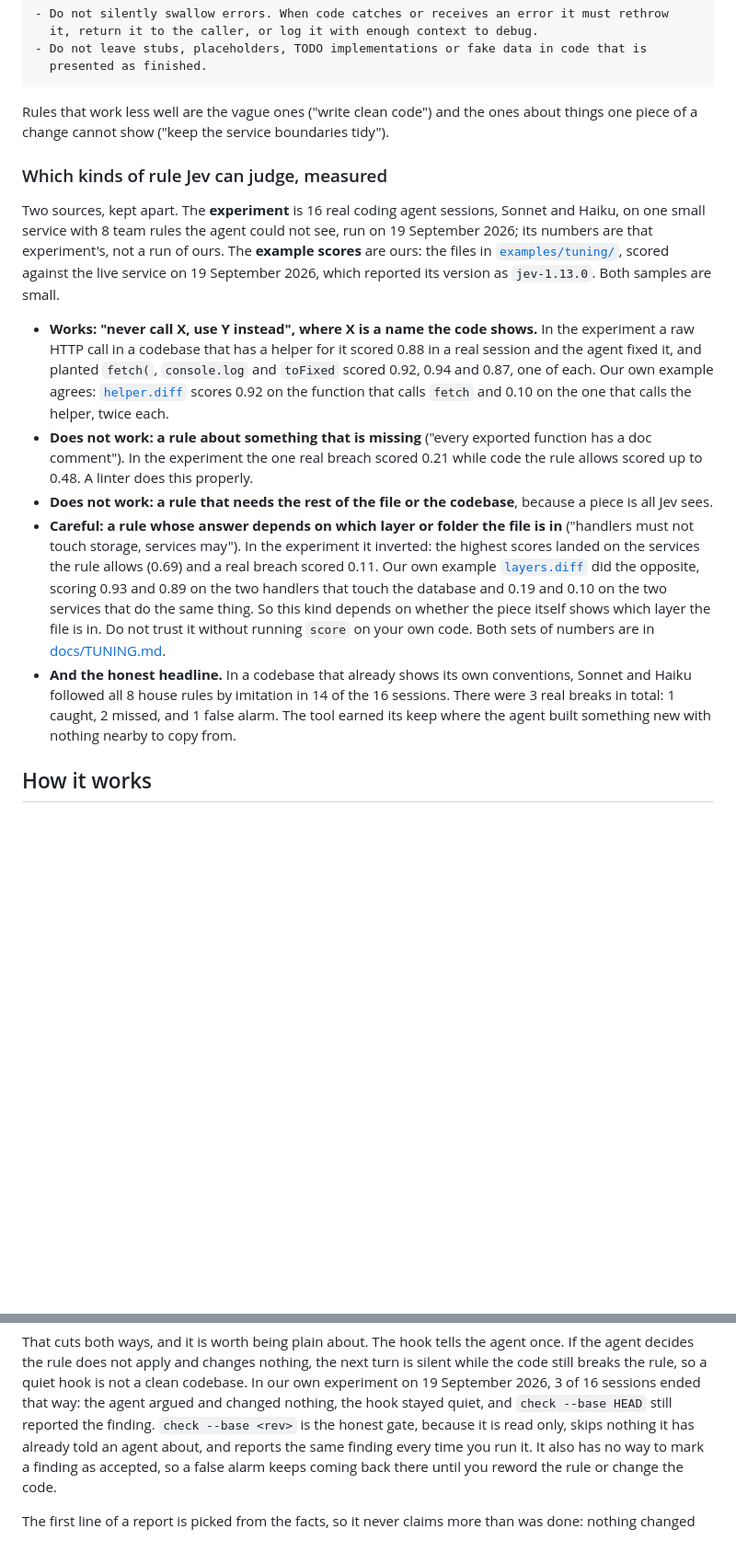
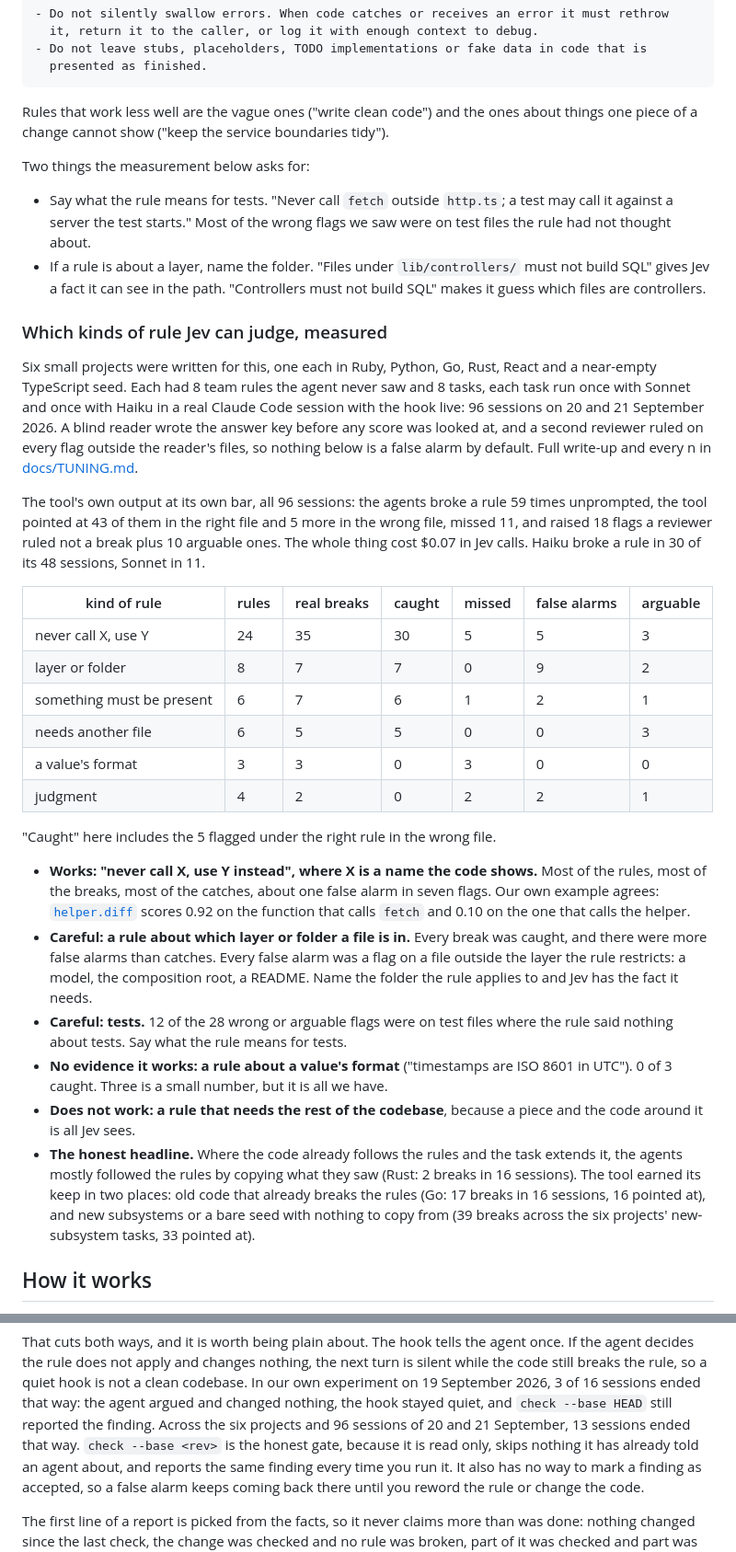
Before and after one commit to haystackeditor/stop-rules, a Markdown page: README.md, 2 parts joined by grey strips. Shown at 92% size. GitHub-like rendering; blank space fills up the shorter version.

```diff
--- a/README.md
+++ b/README.md
@@ -160,37 +160,61 @@ Then write each rule as one checkable sentence that says what to do instead:
 Rules that work less well are the vague ones ("write clean code") and the ones about things
 one piece of a change cannot show ("keep the service boundaries tidy").
 
+Two things the measurement below asks for:
+
+- Say what the rule means for tests. "Never call `fetch` outside `http.ts`; a test may call
+  it against a server the test starts." Most of the wrong flags we saw were on test files the
+  rule had not thought about.
+- If a rule is about a layer, name the folder. "Files under `lib/controllers/` must not
+  build SQL" gives Jev a fact it can see in the path. "Controllers must not build SQL" makes
+  it guess which files are controllers.
+
 ### Which kinds of rule Jev can judge, measured
 
-Two sources, kept apart. The **experiment** is 16 real coding agent sessions, Sonnet and
-Haiku, on one small service with 8 team rules the agent could not see, run on 19 September
-2026; its numbers are that experiment's, not a run of ours. The **example scores** are ours:
-the files in [`examples/tuning/`](examples/tuning), scored against the live service on 19
-September 2026, which reported its version as `jev-1.13.0`. Both samples are small.
+Six small projects were written for this, one each in Ruby, Python, Go, Rust, React and a
+near-empty TypeScript seed. Each had 8 team rules the agent never saw and 8 tasks, each task
+run once with Sonnet and once with Haiku in a real Claude Code session with the hook live: 96
+sessions on 20 and 21 September 2026. A blind reader wrote the answer key before any score
+was looked at, and a second reviewer ruled on every flag outside the reader's files, so
+nothing below is a false alarm by default. Full write-up and every n in
+[docs/TUNING.md](docs/TUNING.md).
 
-- **Works: "never call X, use Y instead", where X is a name the code shows.** In the
-  experiment a raw HTTP call in a codebase that has a helper for it scored 0.88 in a real
-  session and the agent fixed it, and planted `fetch(`, `console.log` and `toFixed` scored
-  0.92, 0.94 and 0.87, one of each. Our own example agrees:
-  [`helper.diff`](examples/tuning/helper.diff) scores 0.92 on the function that calls `fetch`
-  and 0.10 on the one that calls the helper, twice each.
-- **Does not work: a rule about something that is missing** ("every exported function has a
-  doc comment"). In the experiment the one real breach scored 0.21 while code the rule allows
-  scored up to 0.48. A linter does this properly.
-- **Does not work: a rule that needs the rest of the file or the codebase**, because a piece
-  is all Jev sees.
-- **Careful: a rule whose answer depends on which layer or folder the file is in** ("handlers
-  must not touch storage, services may"). In the experiment it inverted: the highest scores
-  landed on the services the rule allows (0.69) and a real breach scored 0.11. Our own
-  example [`layers.diff`](examples/tuning/layers.diff) did the opposite, scoring 0.93 and 0.89
-  on the two handlers that touch the database and 0.19 and 0.10 on the two services that do
-  the same thing. So this kind depends on whether the piece itself shows which layer the file
-  is in. Do not trust it without running `score` on your own code. Both sets of numbers are
-  in [docs/TUNING.md](docs/TUNING.md).
-- **And the honest headline.** In a codebase that already shows its own conventions, Sonnet
-  and Haiku followed all 8 house rules by imitation in 14 of the 16 sessions. There were 3
-  real breaks in total: 1 caught, 2 missed, and 1 false alarm. The tool earned its keep where
-  the agent built something new with nothing nearby to copy from.
+The tool's own output at its own bar, all 96 sessions: the agents broke a rule 59 times
+unprompted, the tool pointed at 43 of them in the right file and 5 more in the wrong file,
+missed 11, and raised 18 flags a reviewer ruled not a break plus 10 arguable ones. The whole
+thing cost $0.07 in Jev calls. Haiku broke a rule in 30 of its 48 sessions, Sonnet in 11.
+
+| kind of rule | rules | real breaks | caught | missed | false alarms | arguable |
+|---|---|---|---|---|---|---|
+| never call X, use Y | 24 | 35 | 30 | 5 | 5 | 3 |
+| layer or folder | 8 | 7 | 7 | 0 | 9 | 2 |
+| something must be present | 6 | 7 | 6 | 1 | 2 | 1 |
+| needs another file | 6 | 5 | 5 | 0 | 0 | 3 |
+| a value's format | 3 | 3 | 0 | 3 | 0 | 0 |
+| judgment | 4 | 2 | 0 | 2 | 2 | 1 |
+
+"Caught" here includes the 5 flagged under the right rule in the wrong file.
+
+- **Works: "never call X, use Y instead", where X is a name the code shows.** Most of the
+  rules, most of the breaks, most of the catches, about one false alarm in seven flags. Our
+  own example agrees: [`helper.diff`](examples/tuning/helper.diff) scores 0.92 on the function
+  that calls `fetch` and 0.10 on the one that calls the helper.
+- **Careful: a rule about which layer or folder a file is in.** Every break was caught, and
+  there were more false alarms than catches. Every false alarm was a flag on a file outside
+  the layer the rule restricts: a model, the composition root, a README. Name the folder the
+  rule applies to and Jev has the fact it needs.
+- **Careful: tests.** 12 of the 28 wrong or arguable flags were on test files where the rule
+  said nothing about tests. Say what the rule means for tests.
+- **No evidence it works: a rule about a value's format** ("timestamps are ISO 8601 in UTC").
+  0 of 3 caught. Three is a small number, but it is all we have.
+- **Does not work: a rule that needs the rest of the codebase**, because a piece and the code
+  around it is all Jev sees.
+- **The honest headline.** Where the code already follows the rules and the task extends
+  it, the agents mostly followed the rules by copying what they saw (Rust: 2 breaks in 16
+  sessions). The tool earned its keep in two places: old code that already breaks the rules
+  (Go: 17 breaks in 16 sessions, 16 pointed at), and new subsystems or a bare seed with
+  nothing to copy from (39 breaks across the six projects' new-subsystem tasks, 33 pointed
+  at).
 
 ## How it works
 
@@ -294,6 +318,7 @@ the agent decides the rule does not apply and changes nothing, the next turn is
 the code still breaks the rule, so a quiet hook is not a clean codebase. In our own
 experiment on 19 September 2026, 3 of 16 sessions ended that way: the agent argued and
 changed nothing, the hook stayed quiet, and `check --base HEAD` still reported the finding.
+Across the six projects and 96 sessions of 20 and 21 September, 13 sessions ended that way.
 `check --base <rev>` is the honest gate, because it is read only, skips nothing it has
 already told an agent about, and reports the same finding every time you run it. It also has
 no way to mark a finding as accepted, so a false alarm keeps coming back there until you
```
Also changed, not shown: docs/TUNING.md (+93 -4 lines).
